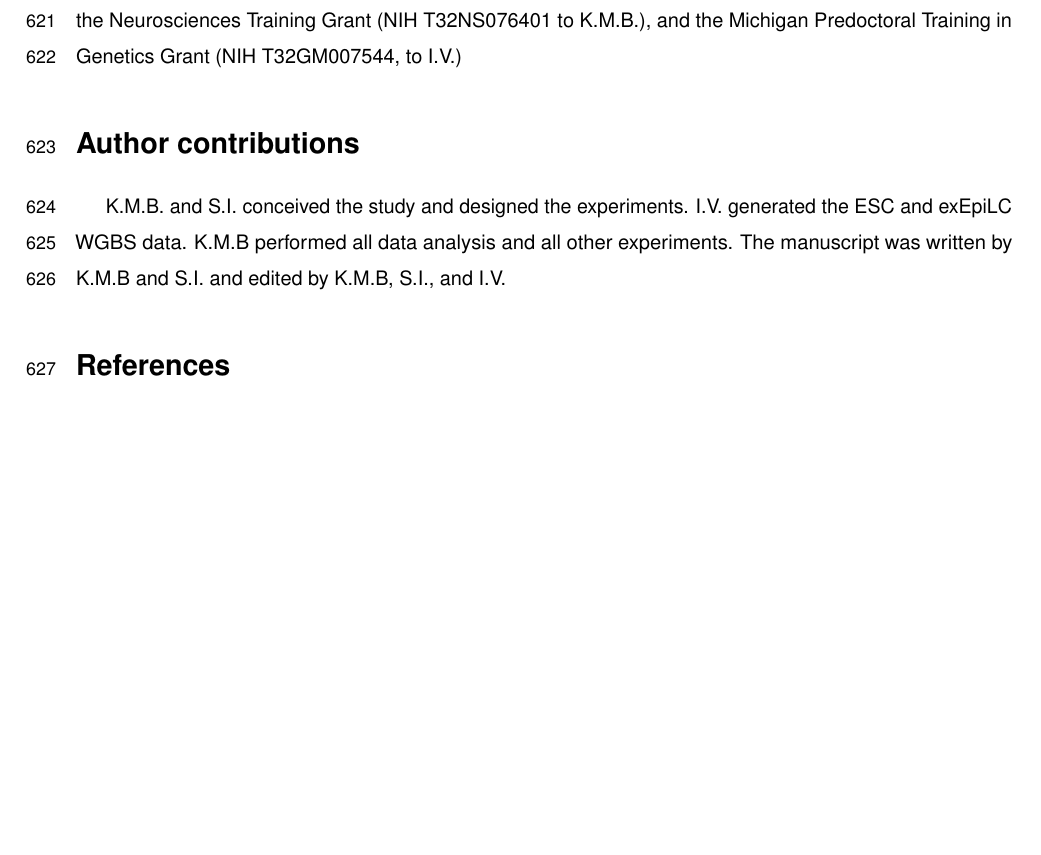
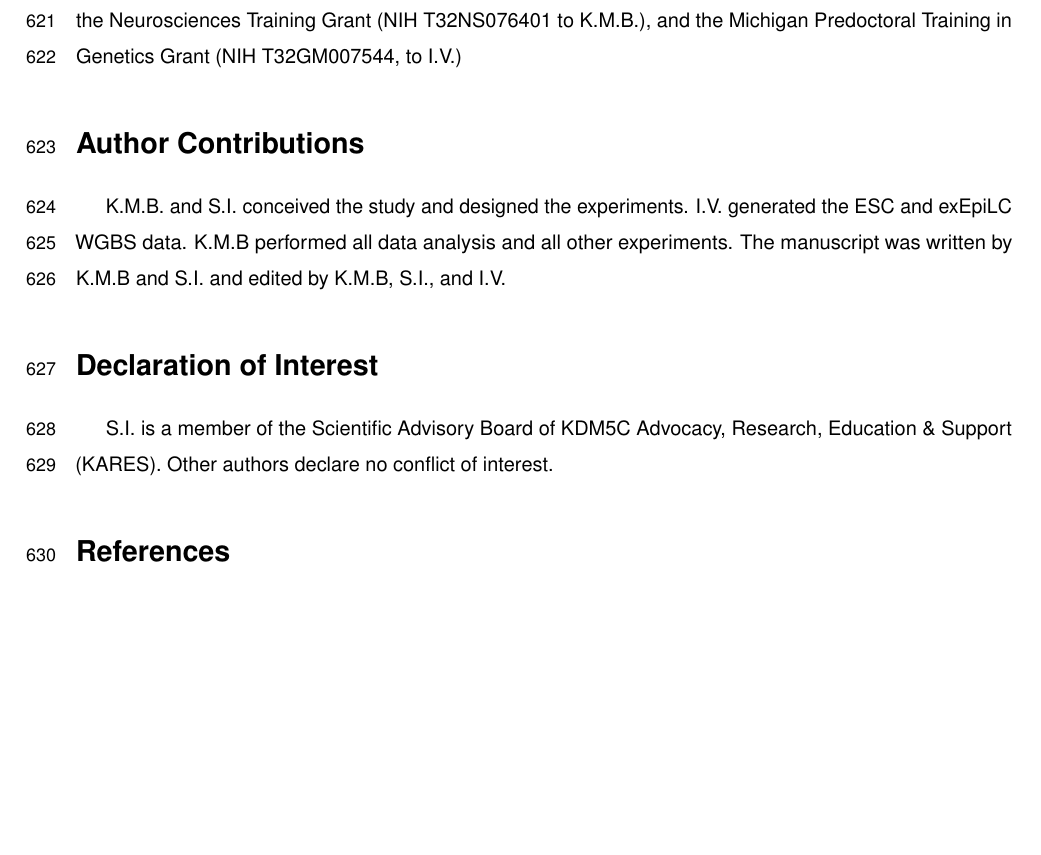
Before and after one commit to kbonefas/KDM5C_Germ_Mechanism, an R Markdown document (submission/manuscript.Rmd): part of page 20 of 25, cut so that both start at the same text. Rendered offline with R 4.5, knitr and Pandoc, then LaTeX, with nearby package versions; some code elsewhere in the file could not run offline; a font, style sheet, LaTeX package, included part or bibliography that could not be used is replaced or left out.

Commit message:
add competing interests

```diff
--- a/submission/manuscript.Rmd
+++ b/submission/manuscript.Rmd
@@ -327,9 +327,11 @@ Scripts used to generate the results, tables, and figures of this study are avai
 # Acknowledgements
 We thank Drs. Sundeep Kalantry, Milan Samanta, and Rebecca Malcore for providing protocols and expertise in culturing mouse ESCs and EpiLCs, as well as providing the wild-type and _Kdm5c_-KO ESCs used in this study. We thank Dr. Jacob Mueller for his insight in germline gene regulation and directing us to the germline-depleted mouse models. We also thank Drs. Gabriel Corfas, Kenneth Kwan, Natalie Tronson, Michael Sutton, Stephanie Bielas, Donna Martin, and the members of the Iwase, Sutton, Bielas, and Martin labs for helpful discussions and critiques of the data. We thank members of the University of Michigan Reproductive Sciences Program for providing feedback throughout the development of this work. This work was supported by grants from the National Institutes of Health (NIH) National Institute of Neurological Disorders and Stroke (NS089896, 5R21NS104774, and NS116008 to S.I.), National institute of Mental Health (1R21MH135290 to S.I.), the Simons Foundation Autism Research Initiative (SFARI, SFI-AN-AR-Pilot-00005721 to S.I.), the Farrehi Family Foundation Grant (to S.I.), the University of Michigan Career Training in Reproductive Biology (NIH T32HD079342, to K.M.B.), the NIH Early Stage Training in the Neurosciences Training Grant (NIH T32NS076401 to K.M.B.), and the Michigan Predoctoral Training in Genetics Grant (NIH T32GM007544, to I.V.)
 
-# Author contributions
+# Author Contributions
 K.M.B. and S.I. conceived the study and designed the experiments. I.V. generated the ESC and exEpiLC WGBS data. K.M.B performed all data analysis and all other experiments. The manuscript was written by K.M.B and S.I. and edited by K.M.B, S.I., and I.V.
 
+# Declaration of Interest
+S.I. is a member of the Scientific Advisory Board of KDM5C Advocacy, Research, Education & Support (KARES). Other authors declare no conflict of interest.
 
 # References
 <div id="refs"></div>
```
Also changed, not shown: 1 other file.
